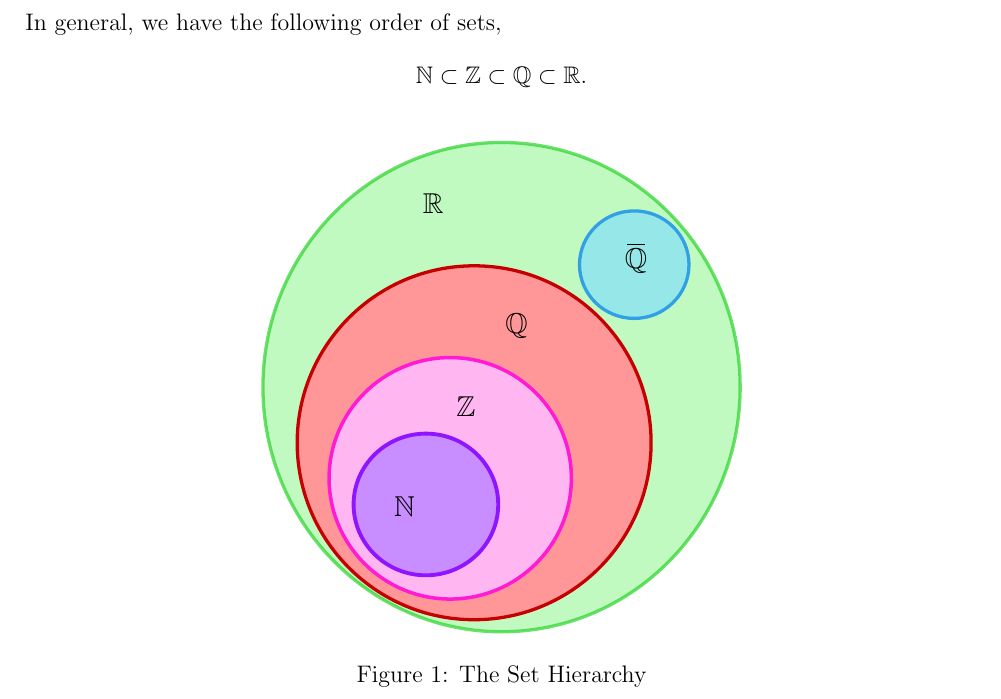
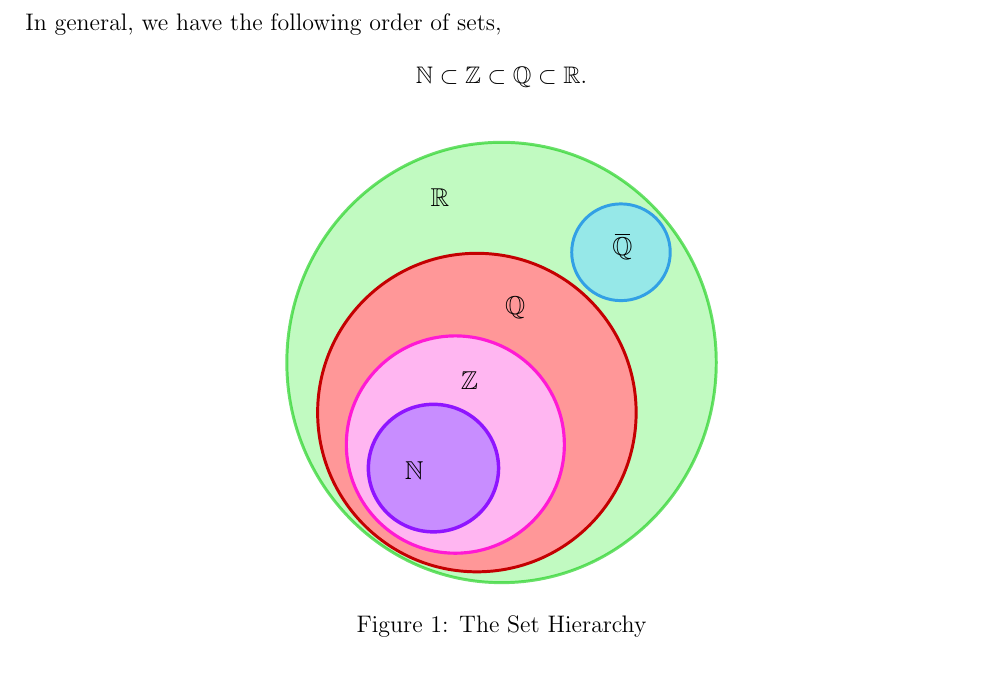
Before and after one commit to EliHelbig/MATH2400-Lecture-Notes, a LaTeX document (MATH2400 Lecture Notes.tex): part of page 2 of 16 before the commit and part of page 2 of 15 after it, cut so that both start at the same text. The pictures show the PDF file MATH2400 Lecture Notes.pdf that the author committed with the source.

Commit message:
Fixed page spacing on page 2.

```diff
--- a/MATH2400 Lecture Notes.tex
+++ b/MATH2400 Lecture Notes.tex
@@ -190,15 +190,13 @@
     \end{equation*}
     \begin{figure}[H]
         \centering
-        \scalebox{1}{\import{./figures/}{SetHierarchy.pdf_tex}}
+        \scalebox{0.90}{\import{./figures/}{SetHierarchy.pdf_tex}}
         \caption{The Set Hierarchy}
     \end{figure}
 
     \begin{remark}
         The real numbers consitute what we call a \textit{\textbf{complete}, \textbf{ordered} field}.
     \end{remark}
-
-    \newpage
 
    \subsubsection{The Properties of the Real Numbers}
     A \textbf{field}, $\mathcal{F}$ is a set of numbers $A$, equipped with the operations $+$ and $\cdot$ (which we know as addition and multiplication) which obey the following properties:
```
Also changed, not shown: MATH2400 Lecture Notes.pdf.
